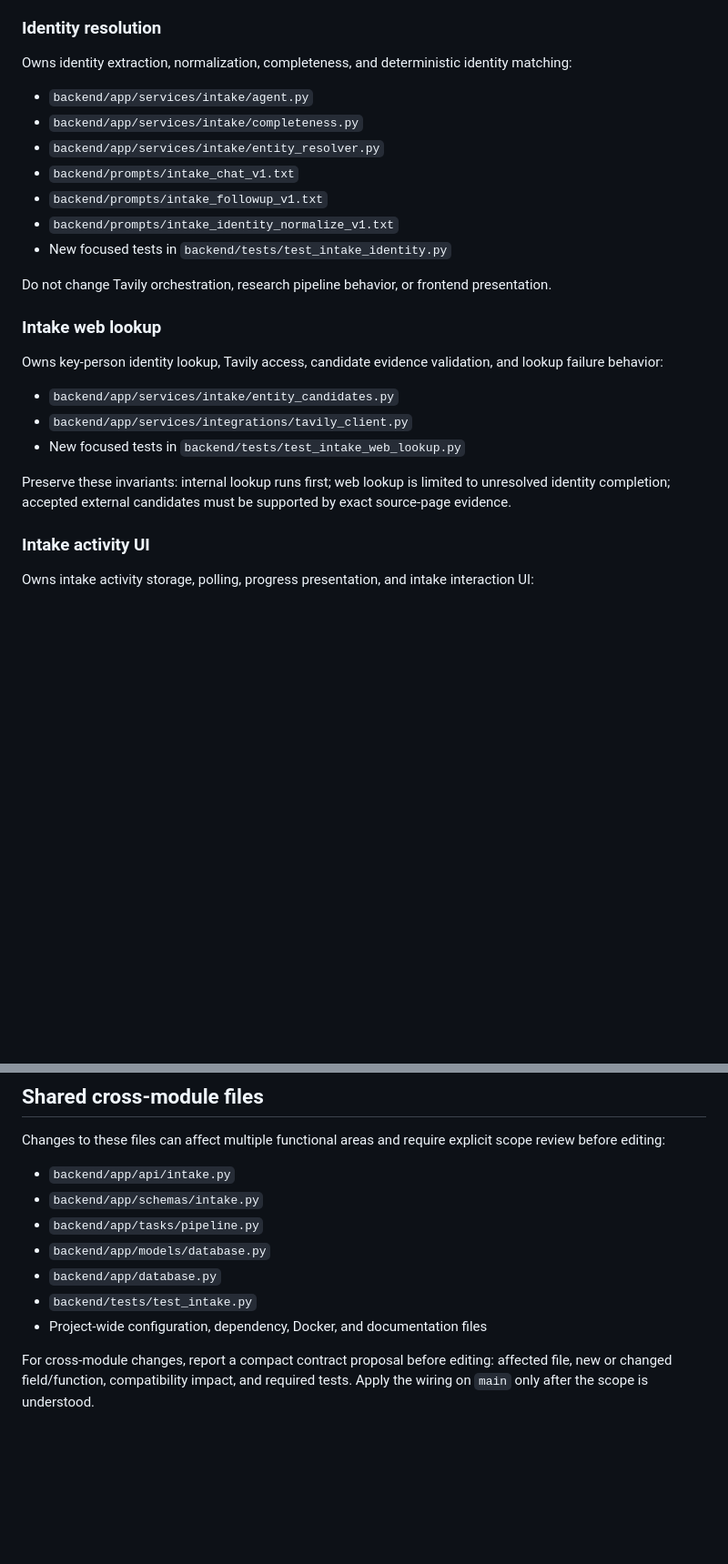
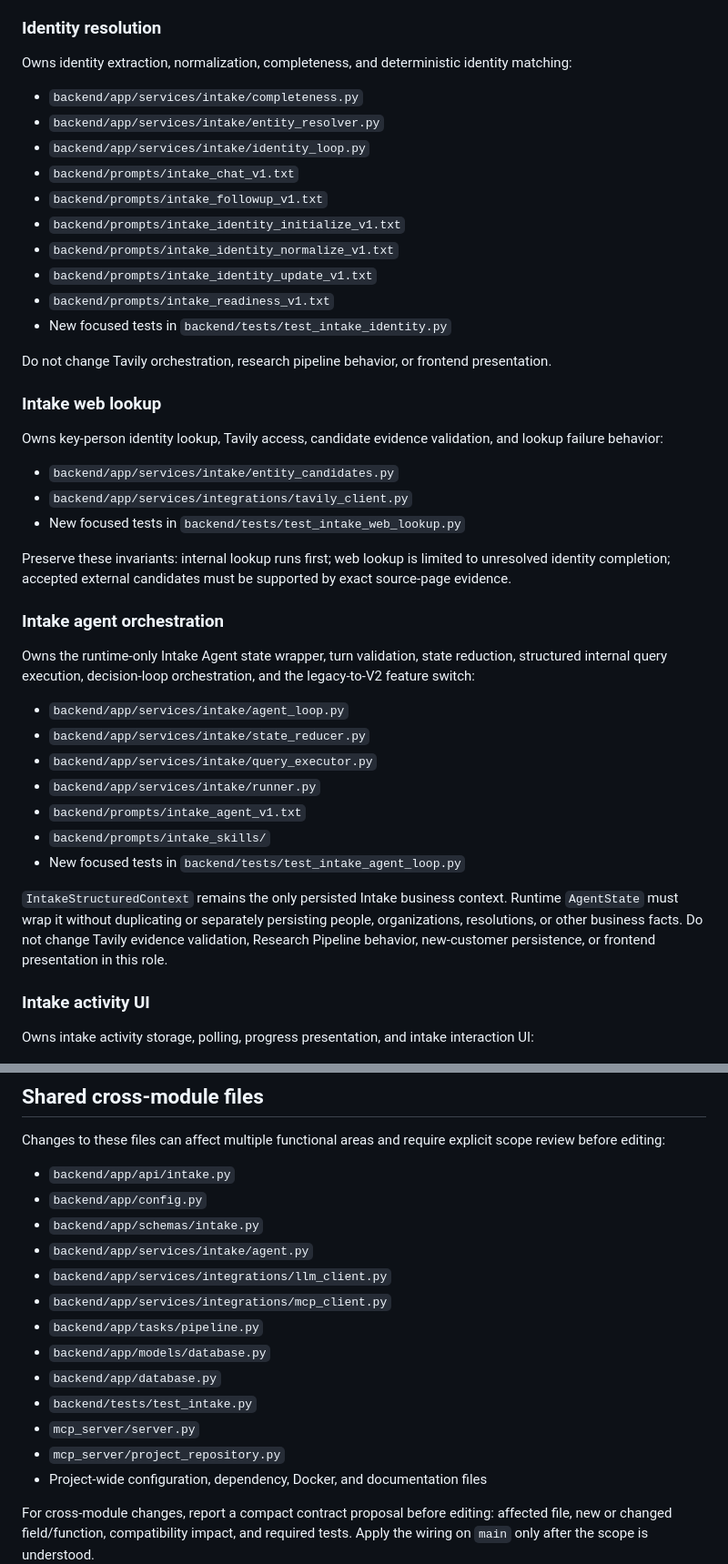
Before and after one commit to 41423577arc-lab/RA, a Markdown page: AGENTS.md, 2 parts joined by grey strips. Shown at 91% size. Drawn GitHub-style; blank space fills up the shorter version.

Commit message:
规范：明确 Intake Agent V2 文件所有权

```diff
--- a/AGENTS.md
+++ b/AGENTS.md
@@ -19,12 +19,15 @@ The task prompt assigns exactly one role. Stay within that role's owned files.
 
 Owns identity extraction, normalization, completeness, and deterministic identity matching:
 
-- `backend/app/services/intake/agent.py`
 - `backend/app/services/intake/completeness.py`
 - `backend/app/services/intake/entity_resolver.py`
+- `backend/app/services/intake/identity_loop.py`
 - `backend/prompts/intake_chat_v1.txt`
 - `backend/prompts/intake_followup_v1.txt`
+- `backend/prompts/intake_identity_initialize_v1.txt`
 - `backend/prompts/intake_identity_normalize_v1.txt`
+- `backend/prompts/intake_identity_update_v1.txt`
+- `backend/prompts/intake_readiness_v1.txt`
 - New focused tests in `backend/tests/test_intake_identity.py`
 
 Do not change Tavily orchestration, research pipeline behavior, or frontend presentation.
@@ -38,6 +41,20 @@ Owns key-person identity lookup, Tavily access, candidate evidence validation, a
 - New focused tests in `backend/tests/test_intake_web_lookup.py`
 
 Preserve these invariants: internal lookup runs first; web lookup is limited to unresolved identity completion; accepted external candidates must be supported by exact source-page evidence.
+
+### Intake agent orchestration
+
+Owns the runtime-only Intake Agent state wrapper, turn validation, state reduction, structured internal query execution, decision-loop orchestration, and the legacy-to-V2 feature switch:
+
+- `backend/app/services/intake/agent_loop.py`
+- `backend/app/services/intake/state_reducer.py`
+- `backend/app/services/intake/query_executor.py`
+- `backend/app/services/intake/runner.py`
+- `backend/prompts/intake_agent_v1.txt`
+- `backend/prompts/intake_skills/`
+- New focused tests in `backend/tests/test_intake_agent_loop.py`
+
+`IntakeStructuredContext` remains the only persisted Intake business context. Runtime `AgentState` must wrap it without duplicating or separately persisting people, organizations, resolutions, or other business facts. Do not change Tavily evidence validation, Research Pipeline behavior, new-customer persistence, or frontend presentation in this role.
 
 ### Intake activity UI
 
@@ -55,11 +72,17 @@ The frontend displays server state and must not infer identity or research outco
 Changes to these files can affect multiple functional areas and require explicit scope review before editing:
 
 - `backend/app/api/intake.py`
+- `backend/app/config.py`
 - `backend/app/schemas/intake.py`
+- `backend/app/services/intake/agent.py`
+- `backend/app/services/integrations/llm_client.py`
+- `backend/app/services/integrations/mcp_client.py`
 - `backend/app/tasks/pipeline.py`
 - `backend/app/models/database.py`
 - `backend/app/database.py`
 - `backend/tests/test_intake.py`
+- `mcp_server/server.py`
+- `mcp_server/project_repository.py`
 - Project-wide configuration, dependency, Docker, and documentation files
 
 For cross-module changes, report a compact contract proposal before editing: affected file, new or changed field/function, compatibility impact, and required tests. Apply the wiring on `main` only after the scope is understood.
```
